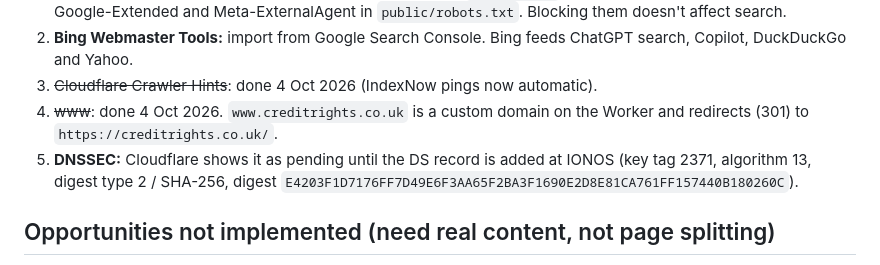
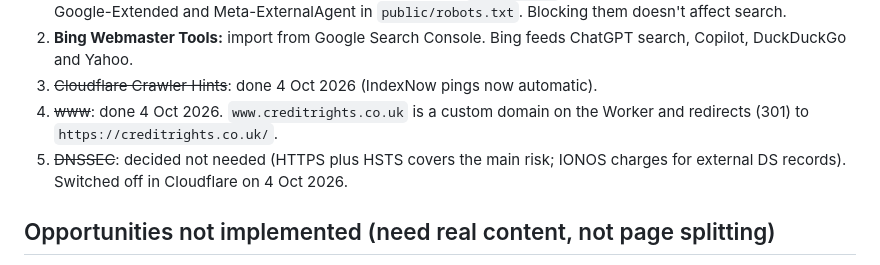
Before and after one commit to rebategateway/creditrights-website, a Markdown page: docs/seo-audit.md, the part around the change. Drawn GitHub-style.

Commit message:
Docs: DNSSEC switched off by decision
Co-Authored-By: Claude Opus 5.5 <noreply@anthropic.com>
Claude-Session: https://claude.ai/code/session_013c6kTdaSX4U8LVpemdVcFs

```diff
--- a/docs/seo-audit.md
+++ b/docs/seo-audit.md
@@ -80,7 +80,7 @@ Audit date: 4 October 2026, the day creditrights.co.uk went live. Covers the cod
 2. **Bing Webmaster Tools:** import from Google Search Console. Bing feeds ChatGPT search, Copilot, DuckDuckGo and Yahoo.
 3. ~~Cloudflare Crawler Hints~~: done 4 Oct 2026 (IndexNow pings now automatic).
 4. ~~www~~: done 4 Oct 2026. `www.creditrights.co.uk` is a custom domain on the Worker and redirects (301) to `https://creditrights.co.uk/`.
-5. **DNSSEC:** Cloudflare shows it as pending until the DS record is added at IONOS (key tag 2371, algorithm 13, digest type 2 / SHA-256, digest `E4203F1D7176FF7D49E6F3AA65F2BA3F1690E2D8E81CA761FF157440B180260C`).
+5. ~~DNSSEC~~: decided not needed (HTTPS plus HSTS covers the main risk; IONOS charges for external DS records). Switched off in Cloudflare on 4 Oct 2026.
 
 ## Opportunities not implemented (need real content, not page splitting)
 
```
